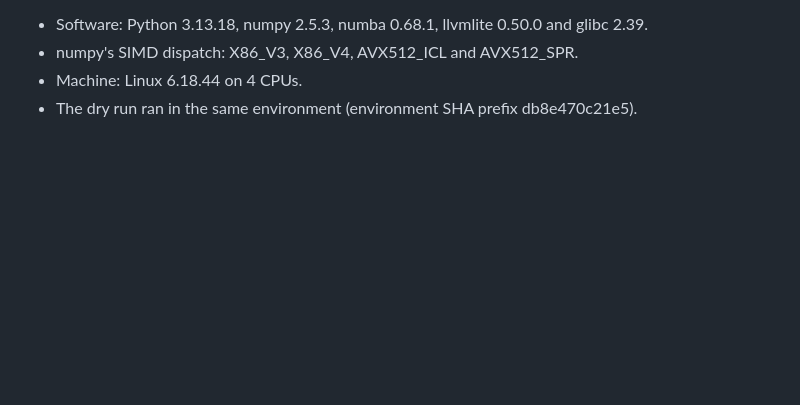
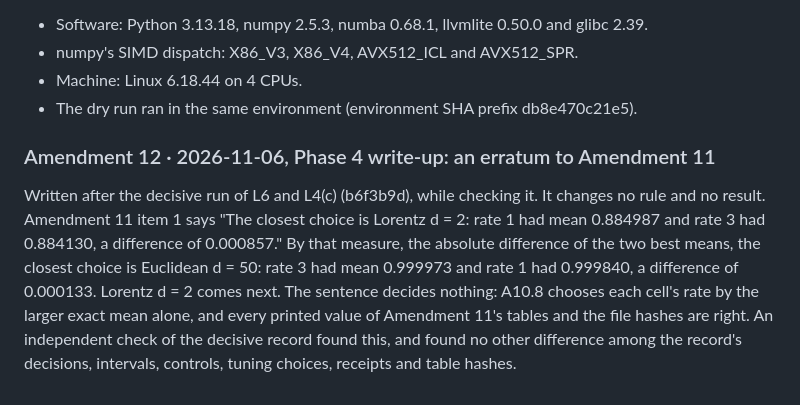
Before and after one commit to BioChainAI/Ebayednoob, a Markdown page: Pages/Hyperbolic Lexicon/PREREGISTRATION.md, the part around the change. Drawn GitHub-style; blank space fills up the shorter version.

Commit message:
Hyperbolic Lexicon, Phase 4 write-up: Amendment 12, an erratum to Amendment 11
Changes no rule and no result. Amendment 11 item 1 named Lorentz d = 2 the closest
tuning choice (0.000857 between rates 1 and 3); by the same measure Euclidean d = 50
is closer (rate 3 0.999973 against rate 1 0.999840, 0.000133). Found by the
independent check of the decisive record, which found no other difference.

Co-Authored-By: Claude Opus 5.5 <noreply@anthropic.com>
Claude-Session: https://claude.ai/code/session_01KaJboVpffHPZRG7gaAS1Ud

```diff
--- a/Pages/Hyperbolic Lexicon/PREREGISTRATION.md
+++ b/Pages/Hyperbolic Lexicon/PREREGISTRATION.md
@@ -1568,3 +1568,13 @@ set. The measured runs use seeds 0–4 and have not run.
 - numpy's SIMD dispatch: X86_V3, X86_V4, AVX512_ICL and AVX512_SPR.
 - Machine: Linux 6.18.44 on 4 CPUs.
 - The dry run ran in the same environment (environment SHA prefix db8e470c21e5).
+
+### Amendment 12 · 2026-11-06, Phase 4 write-up: an erratum to Amendment 11
+
+Written after the decisive run of L6 and L4(c) (b6f3b9d), while checking it. It changes no rule and no result. Amendment
+11 item 1 says "The closest choice is Lorentz d = 2: rate 1 had mean 0.884987 and rate 3 had 0.884130, a difference
+of 0.000857." By that measure, the absolute difference of the two best means, the closest choice is Euclidean d = 50:
+rate 3 had mean 0.999973 and rate 1 had 0.999840, a difference of 0.000133. Lorentz d = 2 comes next. The sentence
+decides nothing: A10.8 chooses each cell's rate by the larger exact mean alone, and every printed value of Amendment
+11's tables and the file hashes are right. An independent check of the decisive record found this, and found no
+other difference among the record's decisions, intervals, controls, tuning choices, receipts and table hashes.
```
